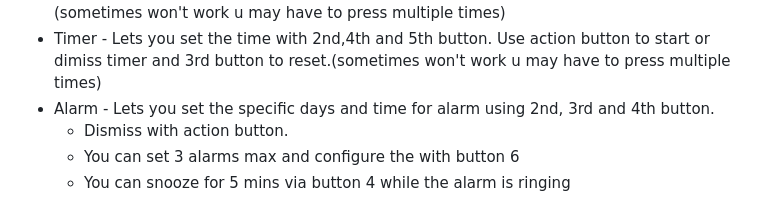
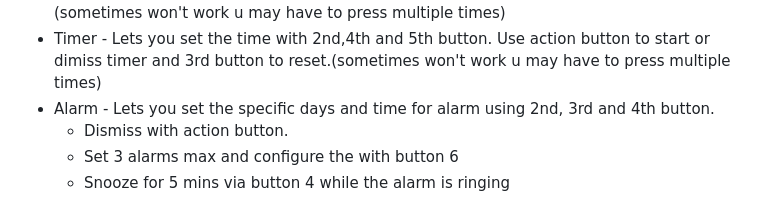
Before and after one commit to Yash-Takhtani/4th-Dimension-Tracker, a Markdown page: README.md, the part around the change printed below. GitHub-like rendering.

```diff
--- a/README.md
+++ b/README.md
@@ -62,6 +62,6 @@ The clock has a cool interface that let's you access the following menus -
  - Timer - Lets you set the time with 2nd,4th and 5th button. Use action button to start or dimiss timer and 3rd button to reset.(sometimes won't work u may have to press multiple times)
  - Alarm - Lets you set the specific days and time for alarm using 2nd, 3rd and 4th button.
    - Dismiss with action button.
-   - You can set 3 alarms max and configure the with button 6
-   - You can snooze for 5 mins via button 4 while the alarm is ringing
+   - Set 3 alarms max and configure the with button 6
+   - Snooze for 5 mins via button 4 while the alarm is ringing
 
```
Also changed, not shown: other parts of README.md (+4 -1 lines), Imgs/ble.jpeg (added), 2 other files.
